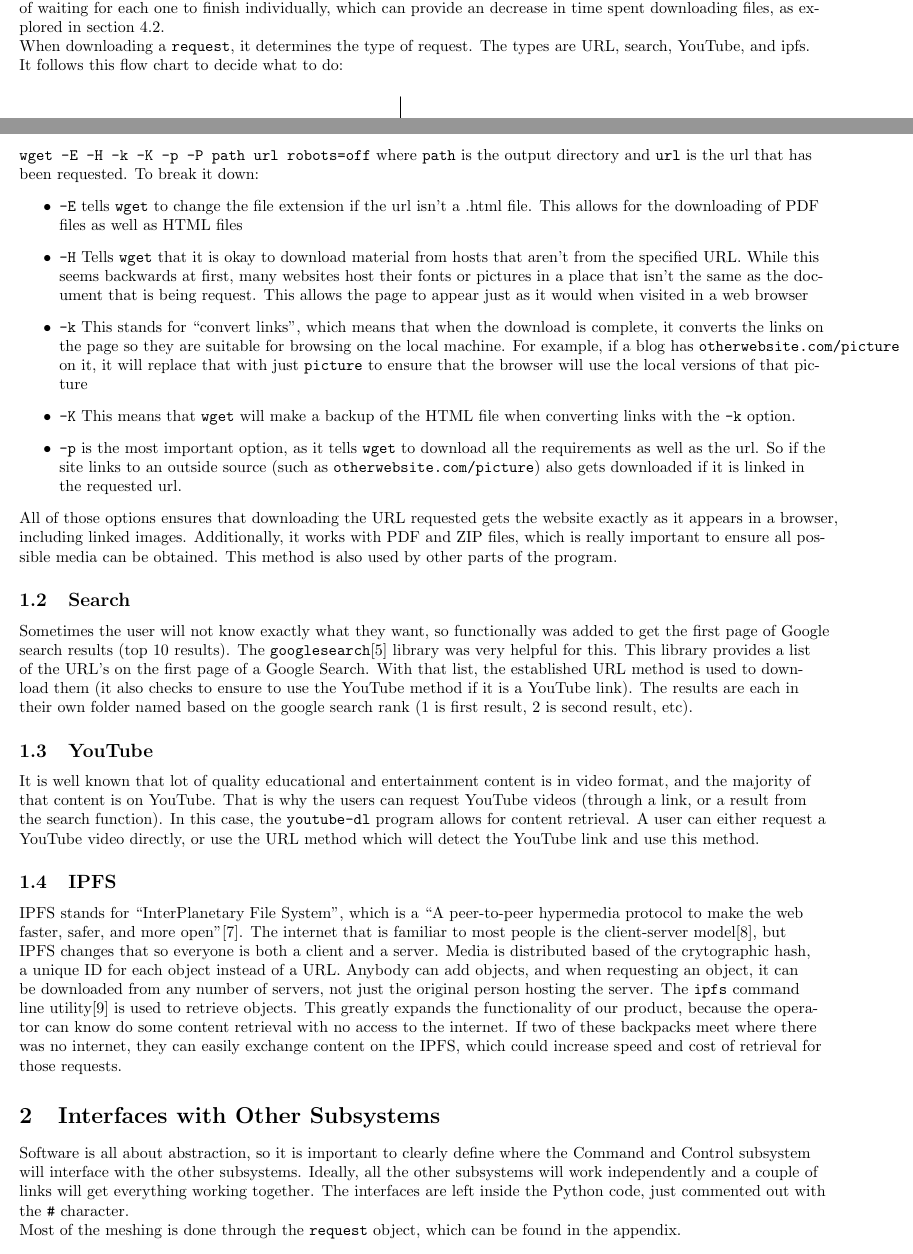
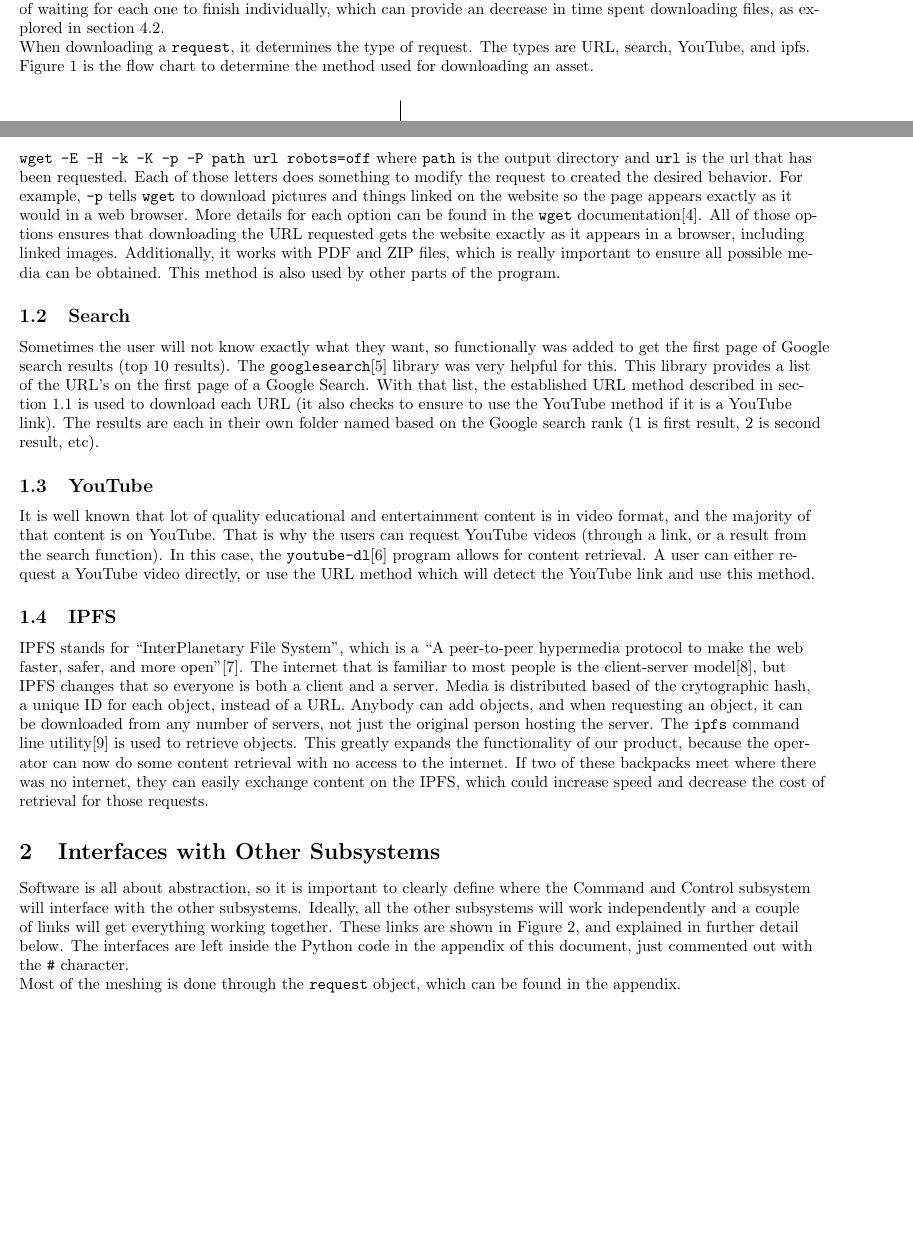
Before and after one commit to jakevossen5/internet-backpacks, a LaTeX document (command-and-control-report/docs.tex): two parts of pages 1 and 2 of 8, joined at a grey line, cut so that both start at the same text, the shorter picture padded with empty space. The pictures show the PDF file command-and-control-report/docs.pdf that the author committed with the source.

Commit message:
bib hanging and small edits

```diff
--- a/command-and-control-report/docs.tex
+++ b/command-and-control-report/docs.tex
@@ -95,8 +96,8 @@ one to finish individually, which can provide an decrease in time
 spent downloading files, as explored in section 4.2.
 
 When downloading a \texttt{request}, it determines the type of
-request. The types are URL, search, YouTube, and ipfs. It follows this
-flow chart to decide what to do:
+request. The types are URL, search, YouTube, and ipfs. Figure 1 is the
+flow chart to determine the method used for downloading an asset.
 
 \begin{figure}[H]
   \centering
@@ -114,35 +115,40 @@ URLs are your basic websites, such as
 or
 \url{https://www.nytimes.com/2019/03/27/technology/turing-award-ai.html}. This
 is for users who already know the content they want. In the backend,
-the Python program is going to use the \texttt{wget}[4]
+the Python program is going to use the \texttt{wget}
 utility. Specifically, \texttt{wget -E -H -k -K -p -P path url
   robots=off} where \texttt{path} is the output directory and
-\texttt{url} is the url that has been requested. To break it down:
-\begin{itemize}
-  \item \texttt{-E} tells \texttt{wget} to change the file extension
-    if the url isn't a .html file. This allows for the downloading of
-    PDF files as well as HTML files
-  \item \texttt{-H} Tells \texttt{wget} that it is okay to download
-    material from hosts that aren't from the specified URL. While this
-    seems backwards at first, many websites host their fonts or
-    pictures in a place that isn't the same as the document that is
-    being request. This allows the page to appear just as it would
-    when visited in a web browser
-  \item \texttt{-k} This stands for ``convert links'', which means
-    that when the download is complete, it converts the links on the
-    page so they are suitable for browsing on the local machine. For
-    example, if a blog has \texttt{otherwebsite.com/picture} on it, it
-    will replace that with just \texttt{picture} to ensure that the
-    browser will use the local versions of that picture
-  \item \texttt{-K} This means that \texttt{wget} will make a backup
-    of the HTML file when converting links with the \texttt{-k}
-    option.
-  \item \texttt{-p} is the most important option, as it tells
-    \texttt{wget} to download all the requirements as well as the
-    url. So if the site links to an outside source (such as
-    \texttt{otherwebsite.com/picture}) also gets downloaded if it is
-    linked in the requested url.
-  \end{itemize}
+\texttt{url} is the url that has been requested. Each of those letters
+does something to modify the request to created the desired
+behavior. For example, \texttt{-p} tells \texttt{wget} to download pictures and
+things linked on the website so the page appears exactly as it would
+in a web browser. More details for each option can be found in the
+\texttt{wget} documentation[4].
+% \begin{itemize}
+%   \item \texttt{-E} tells \texttt{wget} to change the file extension
+%     if the url isn't a .html file. This allows for the downloading of
+%     PDF files as well as HTML files
+%   \item \texttt{-H} Tells \texttt{wget} that it is okay to download
+%     material from hosts that aren't from the specified URL. While this
+%     seems backwards at first, many websites host their fonts or
+%     pictures in a place that isn't the same as the document that is
+%     being request. This allows the page to appear just as it would
+%     when visited in a web browser
+%   \item \texttt{-k} This stands for ``convert links'', which means
+%     that when the download is complete, it converts the links on the
+%     page so they are suitable for browsing on the local machine. For
+%     example, if a blog has \texttt{otherwebsite.com/picture} on it, it
+%     will replace that with just \texttt{picture} to ensure that the
+%     browser will use the local versions of that picture
+%   \item \texttt{-K} This means that \texttt{wget} will make a backup
+%     of the HTML file when converting links with the \texttt{-k}
+%     option.
+%   \item \texttt{-p} is the most important option, as it tells
+%     \texttt{wget} to download all the requirements as well as the
+%     url. So if the site links to an outside source (such as
+%     \texttt{otherwebsite.com/picture}) also gets downloaded if it is
+%     linked in the requested url.
+%   \end{itemize}
 All of those options ensures that downloading the URL requested gets
 the website exactly as it appears in a browser, including linked
 images. Additionally, it works with PDF and ZIP files, which is really
@@ -155,11 +161,12 @@ Sometimes the user will not know exactly what they want, so
 functionally was added to get the first page of Google search results (top 10
 results). The \texttt{googlesearch}[5] library was very helpful for
 this. This library provides a list of the URL's on the first page of a
-Google Search. With that list, the established URL method is used
-to download them (it also checks to ensure to use the YouTube method
+Google Search. With that list, the established URL method described in
+section 1.1 is used
+to download each URL (it also checks to ensure to use the YouTube method
 if it is a YouTube link).
 The results are each in their own folder named
-based on the google search rank (1 is first result, 2 is second
+based on the Google search rank (1 is first result, 2 is second
 result, etc).
 
 \subsection{YouTube}
@@ -168,7 +175,7 @@ It is well known that lot of quality educational and entertainment
 content is in video format, and the majority of that content is on
 YouTube. That is why the users can request YouTube
 videos (through a link, or a result from the search function). In this
-case, the \texttt{youtube-dl} program allows for content retrieval. A
+case, the \texttt{youtube-dl}[6] program allows for content retrieval. A
 user can either request a YouTube video directly, or use the URL
 method which will detect the YouTube link and use this method.
 
@@ -178,24 +185,25 @@ peer-to-peer hypermedia protocol to make the web faster, safer, and
 more open''[7]. The internet that is familiar to most people is the
 client-server model[8], but IPFS changes that so everyone is both a
 client and a server. Media is distributed based of the crytographic
-hash, a unique ID for each object instead of a URL. Anybody can add
+hash, a unique ID for each object, instead of a URL. Anybody can add
 objects, and when requesting an object, it can be downloaded from any
 number of servers, not just the original person hosting the
 server. The \texttt{ipfs} command line utility[9] is used to retrieve
 objects. This greatly expands the functionality of our product,
-because the operator can know do some content retrieval with no access to the
+because the operator can now do some content retrieval with no access to the
 internet. If two of these backpacks meet where there was no internet,
 they can easily exchange content on the IPFS, which could increase
-speed and cost of retrieval for those requests.
+speed and decrease the cost of retrieval for those requests.
 
 \section{Interfaces with Other Subsystems}
 
 Software is all about abstraction, so it is important to clearly
 define where the Command and Control subsystem will interface with the other
 subsystems. Ideally, all the other subsystems will work independently
-and a couple of links will get everything working together. The
-interfaces are left inside the Python code, just commented out with
-the \texttt{\#} character.
+and a couple of links will get everything working together. These
+links are shown in Figure 2, and explained in further detail below.  The
+interfaces are left inside the Python code in the appendix of this
+document, just commented out with the \texttt{\#} character.
 
 Most of the meshing is done through the \texttt{request} object, which
 can be found in the appendix.
@@ -251,3 +258,4 @@ to be implemented later
+implemented later.
 
 \subsection{Pricing}
 
```
Also changed, not shown: command-and-control-report/docs.pdf, command-and-control-report/docs.tex (17 more changed lines).
